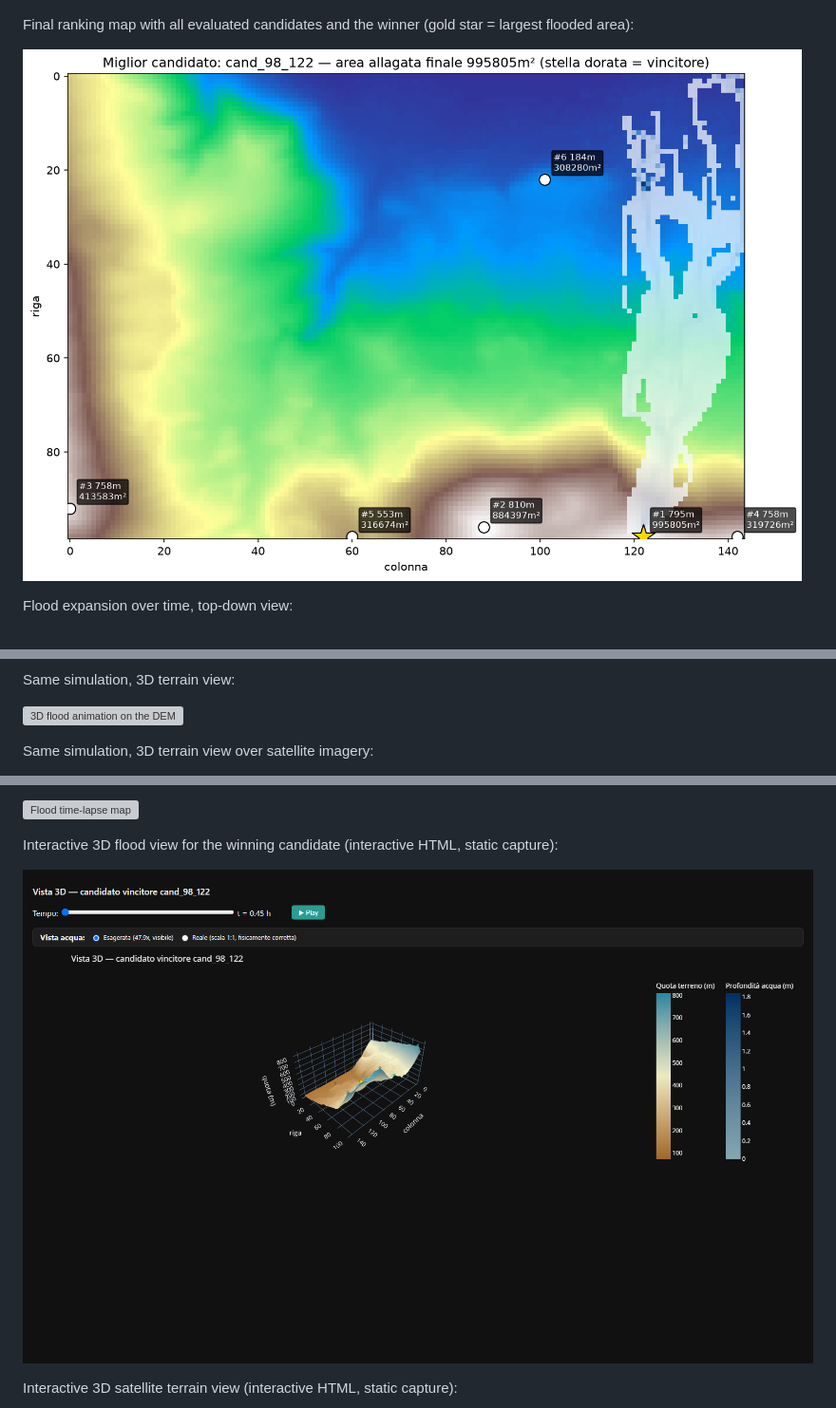
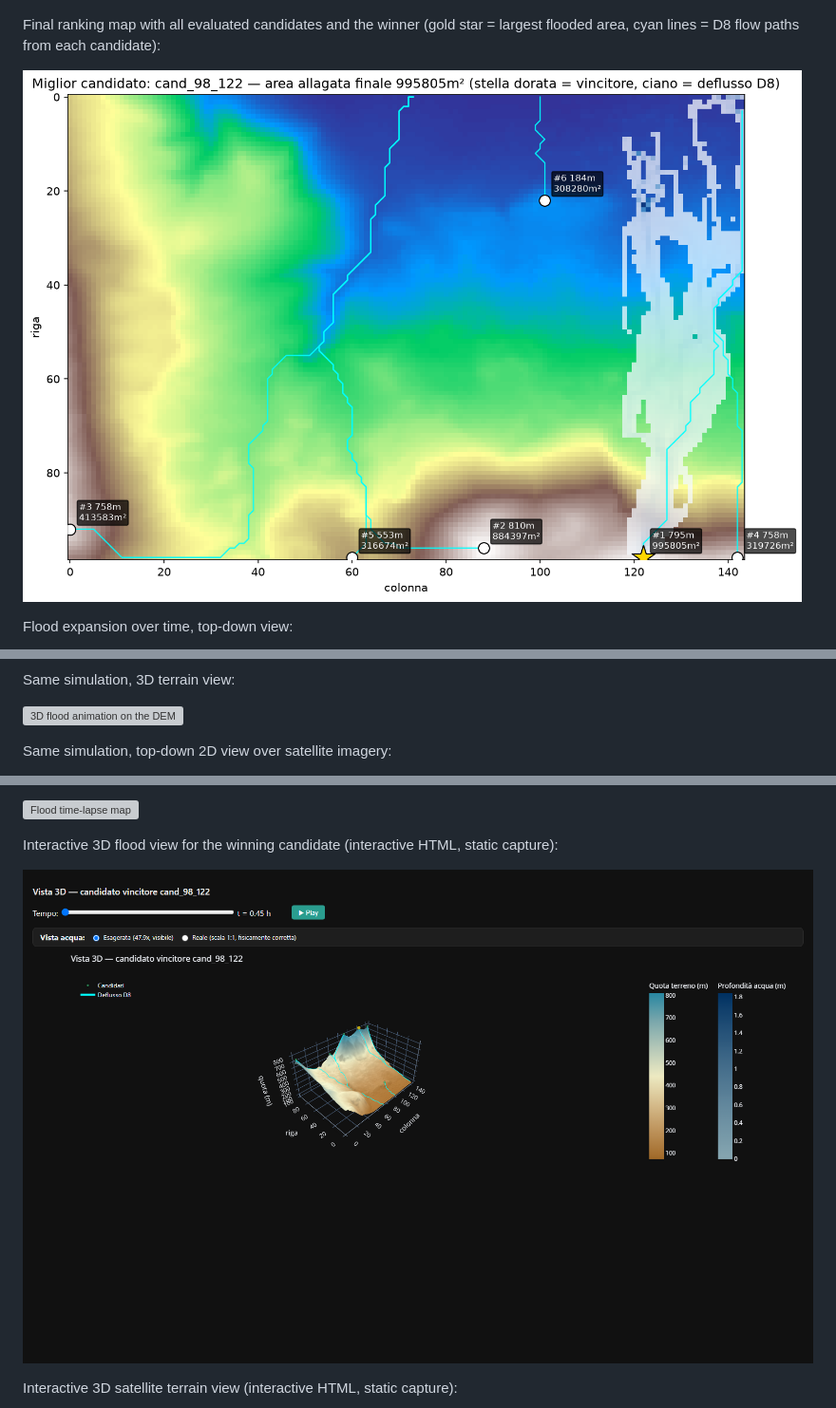
Before and after one commit to VicDc/watershed-ai, a Markdown page: README.md, 3 parts joined by grey strips. Shown at 95% size. GitHub-like rendering; pictures changed too: docs/assets/03_mappa_finale_ranking.png, docs/assets/09_flood_3d.png; grey boxes are pictures that could not be loaded.

```diff
--- a/README.md
+++ b/README.md
@@ -45,7 +45,7 @@ Comparison of flooded area over time across candidates:
 
 ![Simulation comparison chart](docs/assets/02_confronto_simulazioni.png)
 
-Final ranking map with all evaluated candidates and the winner (gold star = largest flooded area):
+Final ranking map with all evaluated candidates and the winner (gold star = largest flooded area, cyan lines = D8 flow paths from each candidate):
 
 ![Candidate ranking map](docs/assets/03_mappa_finale_ranking.png)
 
@@ -57,5 +57,5 @@ Same simulation, 3D terrain view:
 
 ![3D flood animation on the DEM](docs/assets/05_flood_animation_3d.gif)
 
-Same simulation, 3D terrain view over satellite imagery:
+Same simulation, top-down 2D view over satellite imagery:
 
```
Also changed, not shown: other parts of README.md (+10 -2 lines), README.it.md (+12 -4 lines), watershed-AI_README.md (+12 -4 lines), docs/assets/11_flow_accumulation.png (added), docs/assets/12_flow_paths_3d.png (added), 4 other files.
